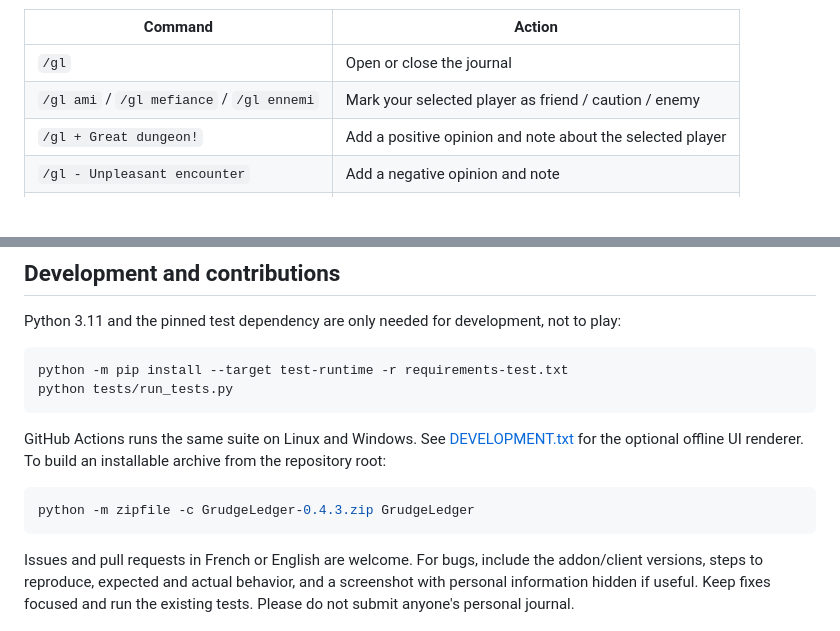
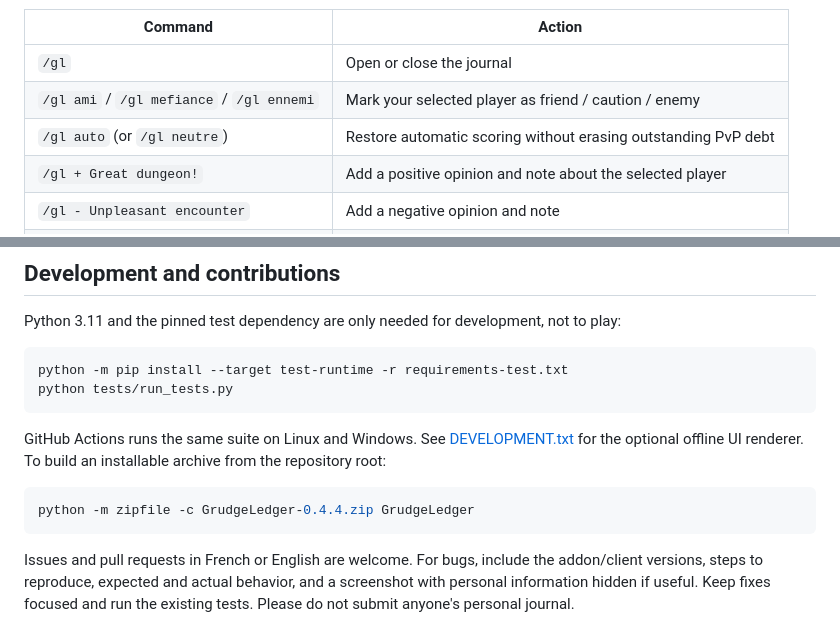
Before and after one commit to Aizakira/GrudgeLedger, a Markdown page: README.md, 2 parts joined by grey strips. GitHub-like rendering; blank space fills up the shorter version.

````diff
--- a/README.md
+++ b/README.md
@@ -56,6 +58,7 @@ For visible icons and colors, click **“Activer le repérage (icônes + couleur
 | --- | --- |
 | `/gl` | Open or close the journal |
 | `/gl ami` / `/gl mefiance` / `/gl ennemi` | Mark your selected player as friend / caution / enemy |
+| `/gl auto` (or `/gl neutre`) | Restore automatic scoring without erasing outstanding PvP debt |
 | `/gl + Great dungeon!` | Add a positive opinion and note about the selected player |
 | `/gl - Unpleasant encounter` | Add a negative opinion and note |
 | `/gl note` | Open the note editor for your selected player |
@@ -94,7 +97,7 @@ python tests/run_tests.py
 GitHub Actions runs the same suite on Linux and Windows. See [DEVELOPMENT.txt](DEVELOPMENT.txt) for the optional offline UI renderer. To build an installable archive from the repository root:
 
 ```sh
-python -m zipfile -c GrudgeLedger-0.4.3.zip GrudgeLedger
+python -m zipfile -c GrudgeLedger-0.4.4.zip GrudgeLedger
 ```
 
 Issues and pull requests in French or English are welcome. For bugs, include the addon/client versions, steps to reproduce, expected and actual behavior, and a screenshot with personal information hidden if useful. Keep fixes focused and run the existing tests. Please do not submit anyone's personal journal.
````
Also changed, not shown: other parts of README.md (+5 -3 lines), README.fr.md (+8 -5 lines), docs/journal.png, 12 other files.
